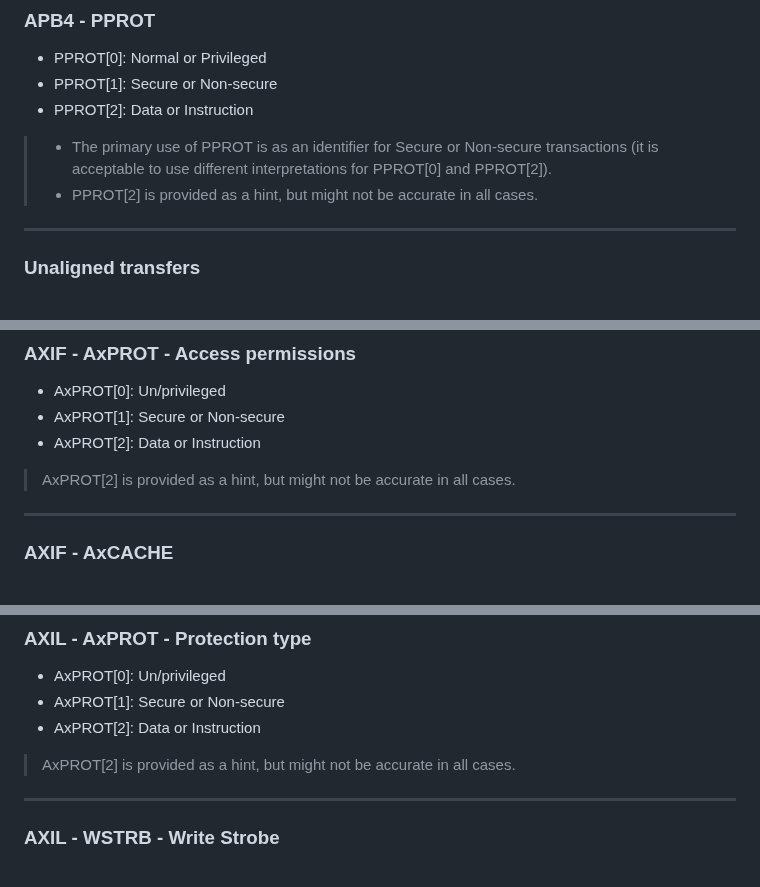
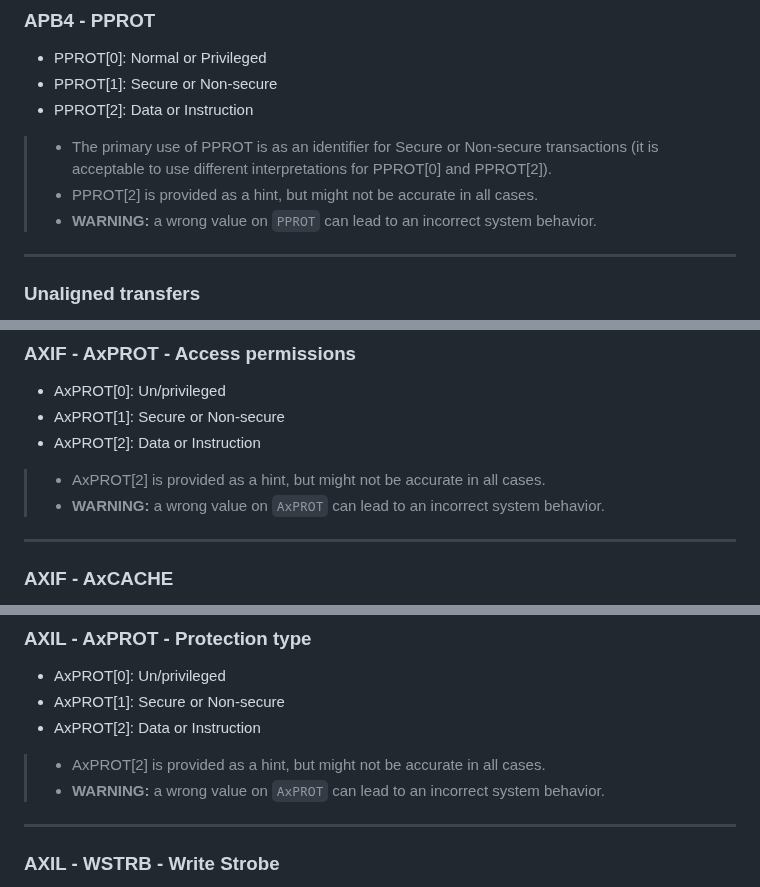
Before and after one commit to rodrigomelo9/amba, a Markdown page: amba.md, 3 parts joined by grey strips. Drawn GitHub-style.

Commit message:
Added WARNING about xPROT signals
Closes #26

```diff
--- a/amba.md
+++ b/amba.md
@@ -193,6 +193,7 @@ Main uses:
 
 > * The primary use of PPROT is as an identifier for Secure or Non-secure transactions (it is acceptable to use different interpretations for PPROT[0] and PPROT[2]).
 > * PPROT[2] is provided as a hint, but might not be accurate in all cases.
+> * **WARNING:** a wrong value on `PPROT` can lead to an incorrect system behavior.
 <!-- .element: style="font-size: 0.6em !important; width: 40em;" -->
 
 ----
@@ -753,7 +755,8 @@ xRESP[1:0] | Response
 * AxPROT[1]: Secure or Non-secure
 * AxPROT[2]: Data or Instruction
 
-> AxPROT[2] is provided as a hint, but might not be accurate in all cases.
+> * AxPROT[2] is provided as a hint, but might not be accurate in all cases.
+> * **WARNING:** a wrong value on `AxPROT` can lead to an incorrect system behavior.
 <!-- .element: style="font-size: 0.6em !important; width: 40em;" -->
 
 ----
@@ -915,7 +918,8 @@ xRESP    | OKAY, SLVERR (Slave ERROR), DECERR (Decode ERROR)
 * AxPROT[1]: Secure or Non-secure
 * AxPROT[2]: Data or Instruction
 
-> AxPROT[2] is provided as a hint, but might not be accurate in all cases.
+> * AxPROT[2] is provided as a hint, but might not be accurate in all cases.
+> * **WARNING:** a wrong value on `AxPROT` can lead to an incorrect system behavior.
 <!-- .element: style="font-size: 0.6em !important; width: 40em;" -->
 
 ----
```
Also changed, not shown: other parts of amba.md (+1 -0 lines).
